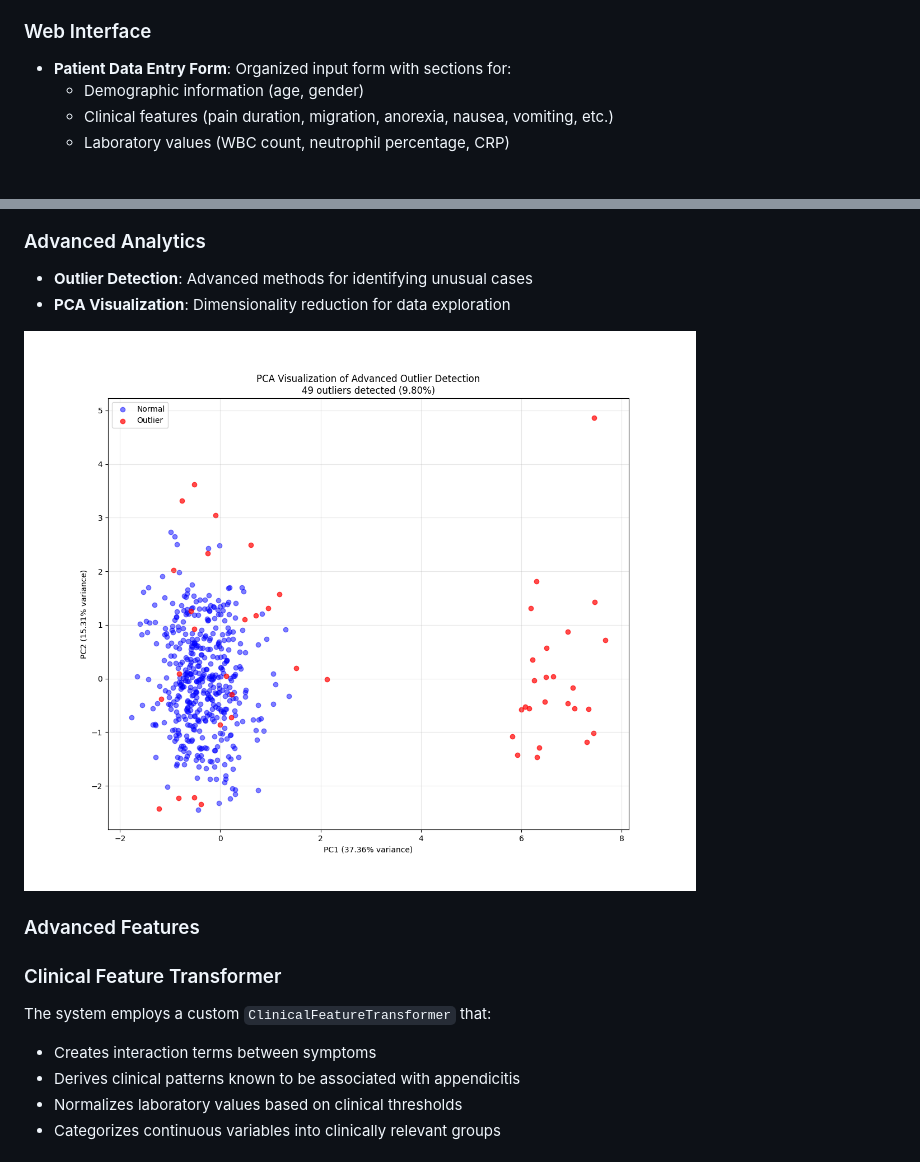
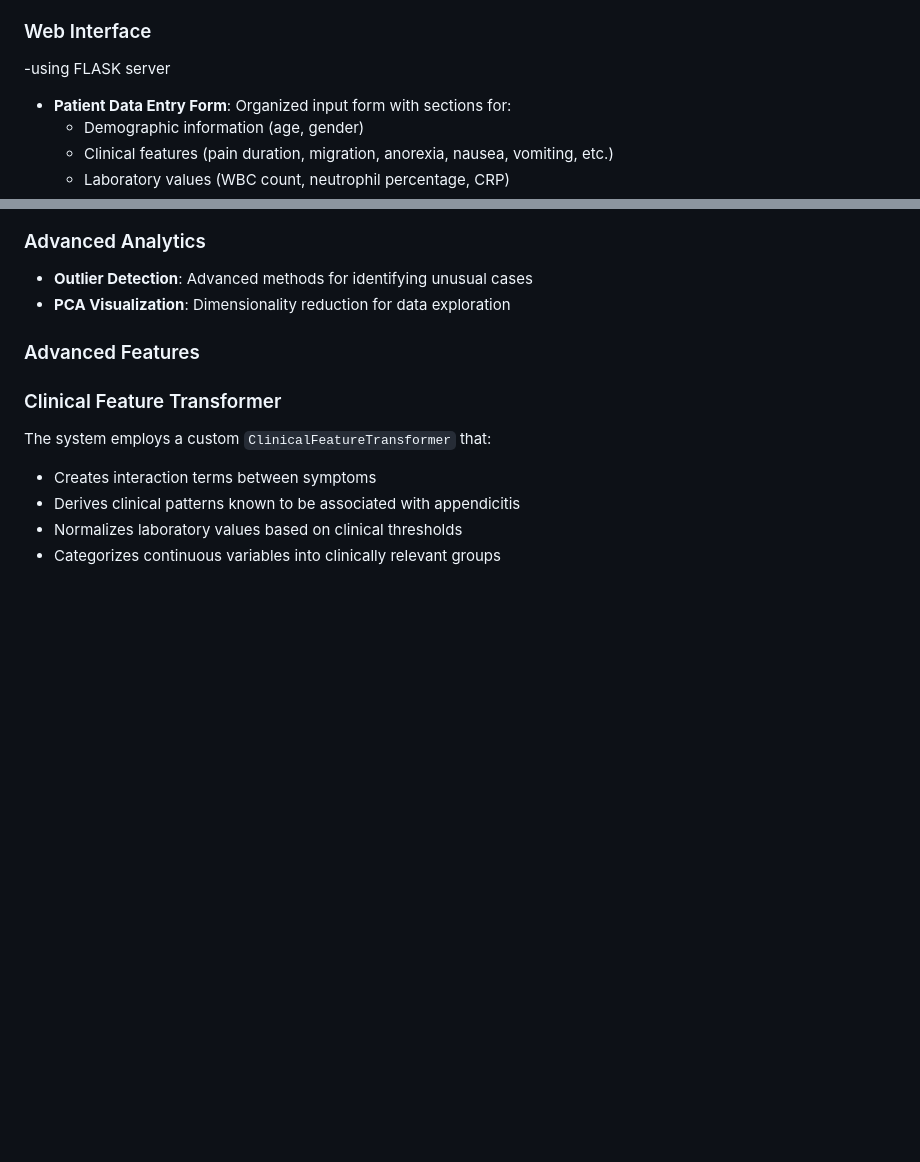
Before and after one commit to salaheddineelazouti/Pediatric-appendicitis-diagnosis-with-ML, a Markdown page: README.md, 2 parts joined by grey strips. Rendered like a GitHub page; blank space fills up the shorter version.

```diff
--- a/README.md
+++ b/README.md
@@ -15,6 +14,7 @@ This project develops a clinical decision-support application aimed at assisting
 - **Cross-validation**: Ensures model reliability through rigorous validation techniques
 
 ### Web Interface
+-using FLASK server
 - **Patient Data Entry Form**: Organized input form with sections for:
   - Demographic information (age, gender)
   - Clinical features (pain duration, migration, anorexia, nausea, vomiting, etc.)
@@ -43,7 +42,6 @@ This project develops a clinical decision-support application aimed at assisting
 - **Outlier Detection**: Advanced methods for identifying unusual cases
 - **PCA Visualization**: Dimensionality reduction for data exploration
 
-![PCA Visualization](figures/advanced_outliers/pca_visualization.png)
 
 ### Advanced Features
 
```
Also changed, not shown: other parts of README.md (+2 -4 lines).
